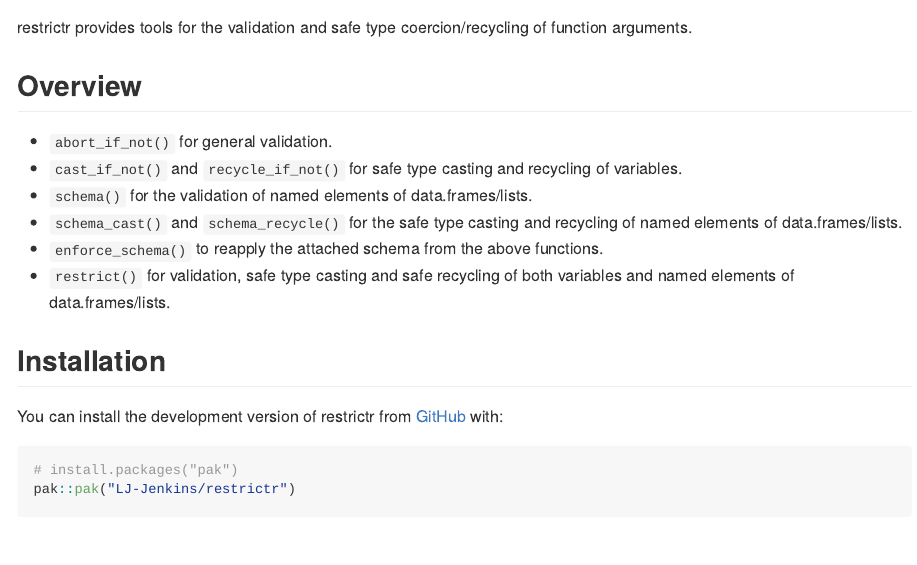
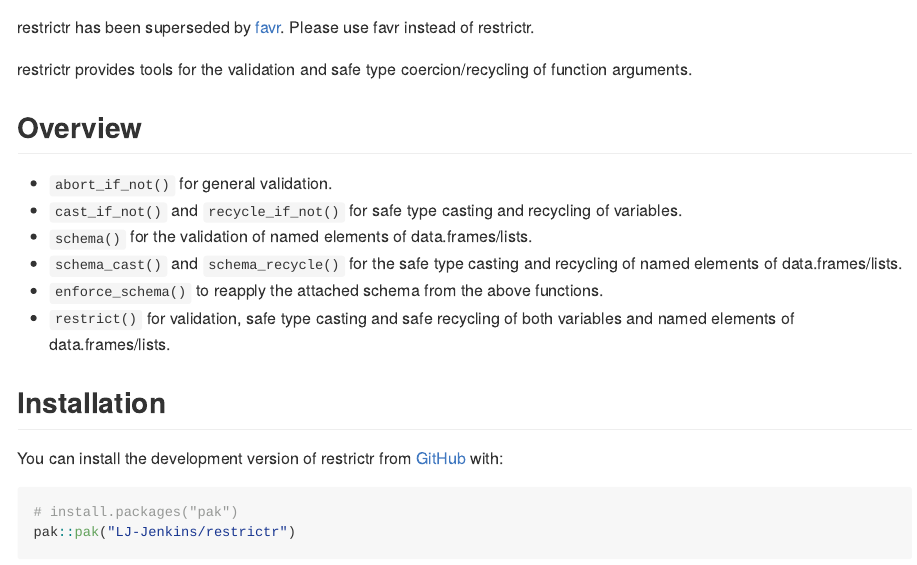
Before and after one commit to LJ-Jenkins/restrictr, an R Markdown document (README.Rmd): the page in a window 1100 px wide, from 90 px down. The pictures show the output file README.md that the author committed with the source, drawn offline in the style of GitHub; long lines of code are wrapped; badge pictures from the web are left out.

Commit message:
superseded by favr

```diff
--- a/README.Rmd
+++ b/README.Rmd
@@ -18,6 +18,8 @@
 <!-- badges: start -->
 [![R-CMD-check](https://github.com/LJ-Jenkins/restrictr/actions/workflows/R-CMD-check.yaml/badge.svg)](https://github.com/LJ-Jenkins/restrictr/actions/workflows/R-CMD-check.yaml)
 <!-- badges: end -->
+
+restrictr has been superseded by [favr](https://github.com/LJ-Jenkins/favr). Please use favr instead of restrictr.
 
 restrictr provides tools for the validation and safe type coercion/recycling of function arguments.
 
```
Also changed, not shown: README.md.
